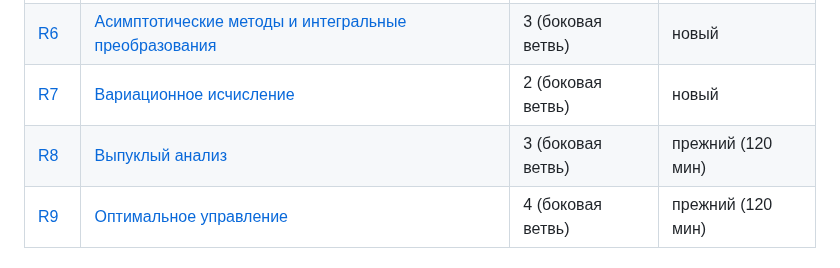
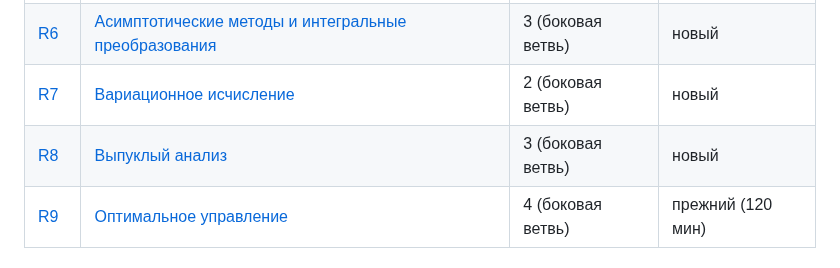
Before and after one commit to NeuroWorknotNeo/Leo, a Markdown page: Reality Check/README.md, the part around the change. Drawn GitHub-style.

Commit message:
Reality Check: R8 переведён в новый формат, независимая рецензия
Co-Authored-By: Claude Opus 5.5 <noreply@anthropic.com>

```diff
--- a/Reality Check/README.md
+++ b/Reality Check/README.md
@@ -131,7 +131,7 @@ Reality Check/
 | [R5](PLAN.md#r5) | [Функциональный анализ](Exams/Analysis/R5_Functional_Analysis.md) | 2 | новый |
 | [R6](PLAN.md#r6) | [Асимптотические методы и интегральные преобразования](Exams/Analysis/R6_Asymptotic_Methods_and_Integral_Transforms.md) | 3 (боковая ветвь) | новый |
 | [R7](PLAN.md#r7) | [Вариационное исчисление](Exams/Analysis/R7_Calculus_of_Variations.md) | 2 (боковая ветвь) | новый |
-| [R8](PLAN.md#r8) | [Выпуклый анализ](Exams/Analysis/R8_Convex_Analysis.md) | 3 (боковая ветвь) | прежний (120 мин) |
+| [R8](PLAN.md#r8) | [Выпуклый анализ](Exams/Analysis/R8_Convex_Analysis.md) | 3 (боковая ветвь) | новый |
 | [R9](PLAN.md#r9) | [Оптимальное управление](Exams/Analysis/R9_Optimal_Control.md) | 4 (боковая ветвь) | прежний (120 мин) |
 
 ### Differential Equations — Дифференциальные уравнения
```
Also changed, not shown: 1 other file.
